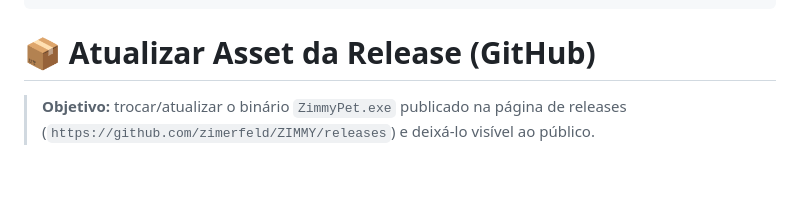
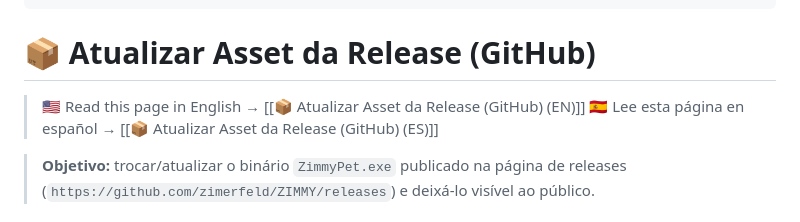
Before and after one commit to zimerfeld/ZIMMY, a Markdown page: ZIMMY/🚀 Operação/📦 Atualizar Asset da Release (GitHub).md, the part around the change. Drawn GitHub-style; blank space fills up the shorter version.

```diff
--- a/ZIMMY/🚀 Operação/📦 Atualizar Asset da Release (GitHub).md
+++ b/ZIMMY/🚀 Operação/📦 Atualizar Asset da Release (GitHub).md
@@ -7,6 +7,9 @@ tags: [procedimento, release, github, distribuicao, zimmy-pet]
 ---
 
 # 📦 Atualizar Asset da Release (GitHub)
+
+> 🇺🇸 Read this page in English → [[📦 Atualizar Asset da Release (GitHub) (EN)]]
+> 🇪🇸 Lee esta página en español → [[📦 Atualizar Asset da Release (GitHub) (ES)]]
 
 > **Objetivo:** trocar/atualizar o binário `ZimmyPet.exe` publicado na página de releases
 > (`https://github.com/zimerfeld/ZIMMY/releases`) e deixá-lo visível ao público.
```
Also changed, not shown: ZIMMY/🚀 Operação/📦 Atualizar Asset da Release (GitHub) (EN).md (+3 -0 lines), ZIMMY/🚀 Operação/📦 Atualizar Asset da Release (GitHub) (ES).md (added, +94 -0 lines).
